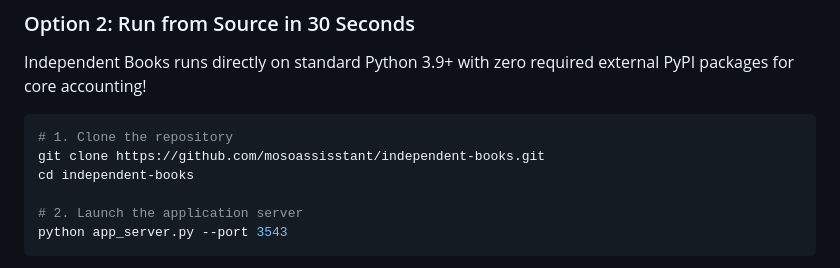
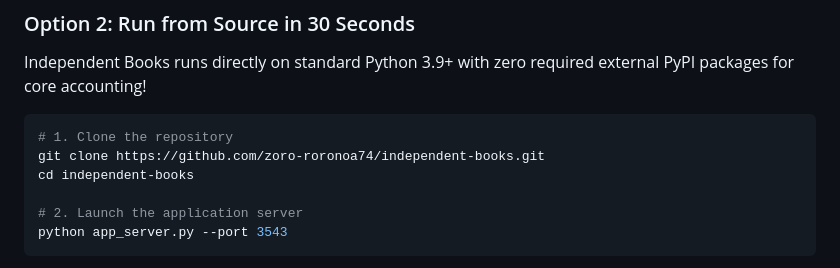
Before and after one commit to zoro-roronoa74/independent-books, a Markdown page: README.md, the part around one of its changes. GitHub-like rendering.

Commit message:
Update repository links to zoro-roronoa74/independent-books

````diff
--- a/README.md
+++ b/README.md
@@ -113,7 +113,7 @@ Independent Books runs directly on standard Python 3.9+ with zero required exter
 
 ```bash
 # 1. Clone the repository
-git clone https://github.com/mosoassisstant/independent-books.git
+git clone https://github.com/zoro-roronoa74/independent-books.git
 cd independent-books
 
 # 2. Launch the application server
````
Also changed, not shown: other parts of README.md (+1 -1 lines).
